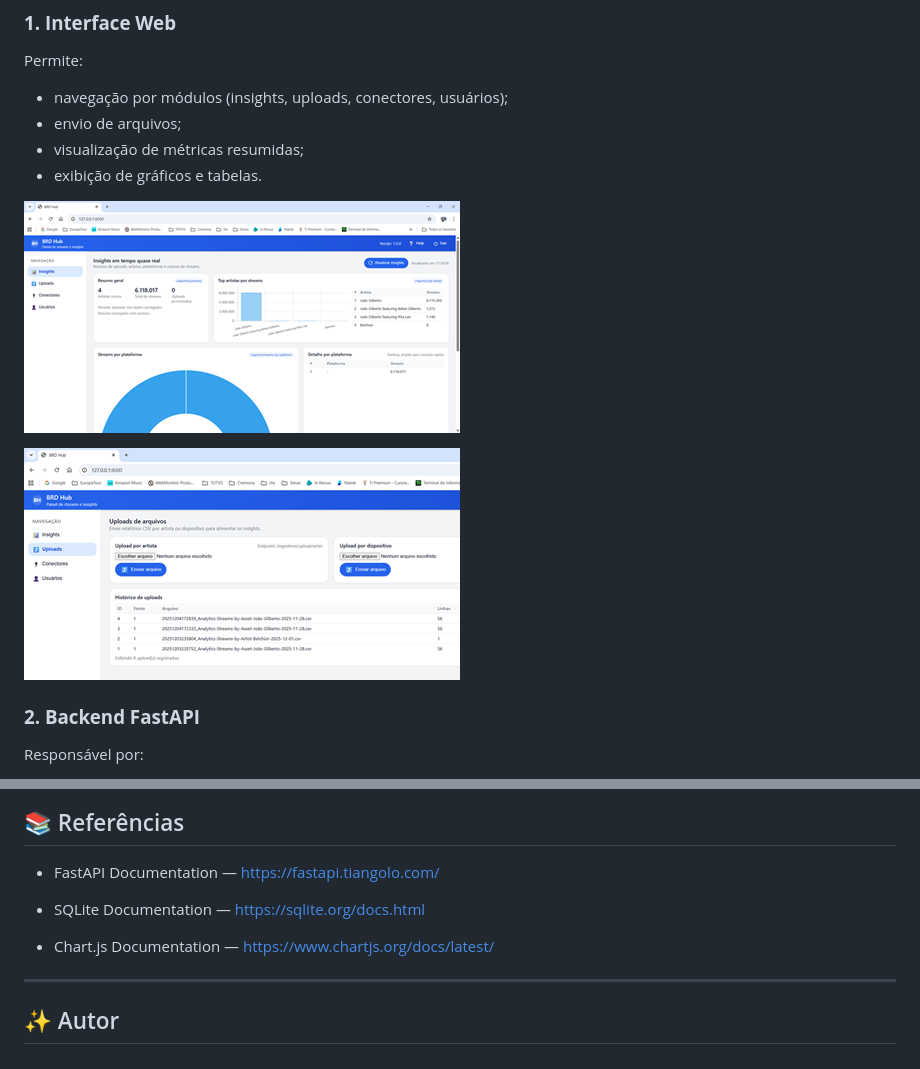
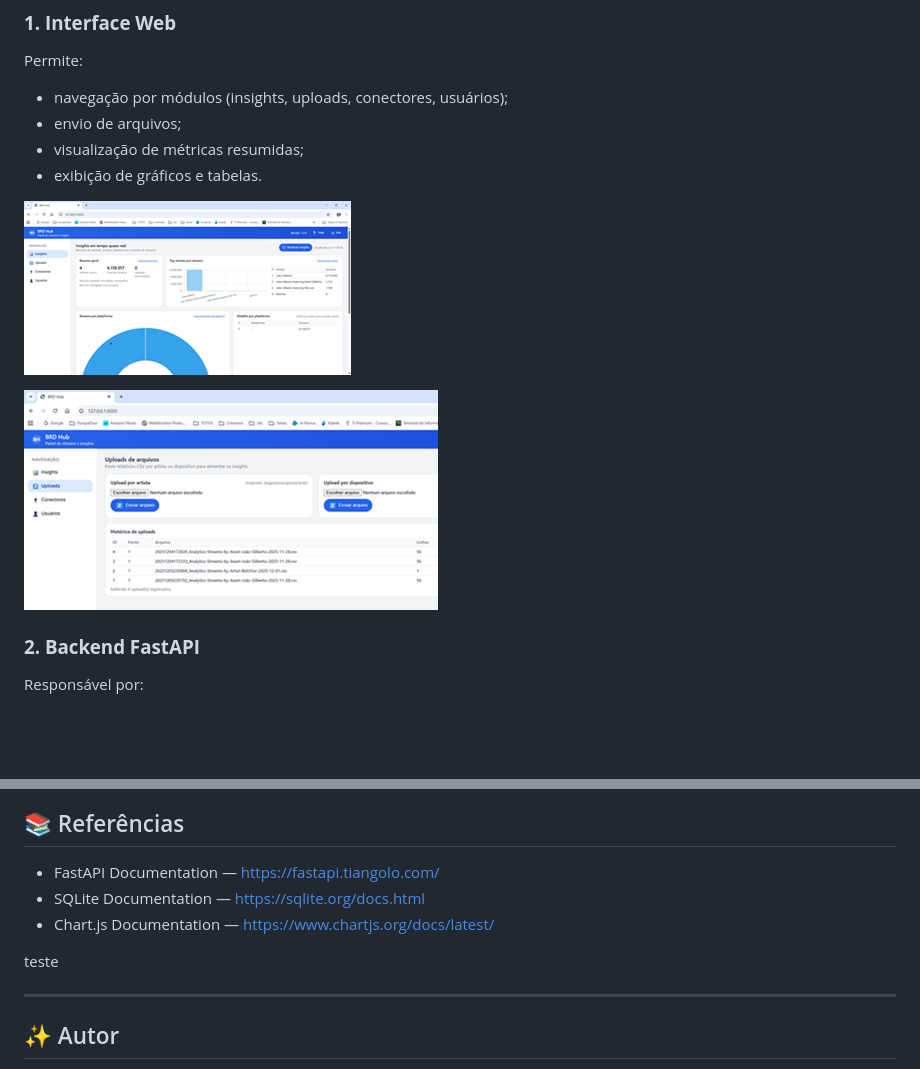
Before and after one commit to FabioBriddi/Senac-ProjDesenv2-2025, a Markdown page: README.md, 2 parts joined by grey strips. Drawn GitHub-style; pictures changed too: img_git/insights.png (deleted), img_git/insights2.png (added), img_git/uploads.png (deleted); blank space fills up the shorter version.

Commit message:
Atualização do README.md

```diff
--- a/README.md
+++ b/README.md
@@ -67,9 +67,9 @@ Permite:
 - visualização de métricas resumidas;
 - exibição de gráficos e tabelas.
 
-![Insights](./img_git/insights.png)
+![Insights](./img_git/insights2.png)
 
-![Uploads](./img_git/uploads.png)
+![Uploads](./img_git/uploads2.png)
 
 
 ### **2. Backend FastAPI**
@@ -173,10 +173,10 @@ O projeto estabelece uma base sólida para desenvolvimentos futuros, podendo evo
 ## 📚 Referências
 
 - FastAPI Documentation — https://fastapi.tiangolo.com/
+- SQLite Documentation — https://sqlite.org/docs.html
+- Chart.js Documentation — https://www.chartjs.org/docs/latest/
 
-- SQLite Documentation — https://sqlite.org/docs.html
-
-- Chart.js Documentation — https://www.chartjs.org/docs/latest/
+teste
 
 ---
 
```
